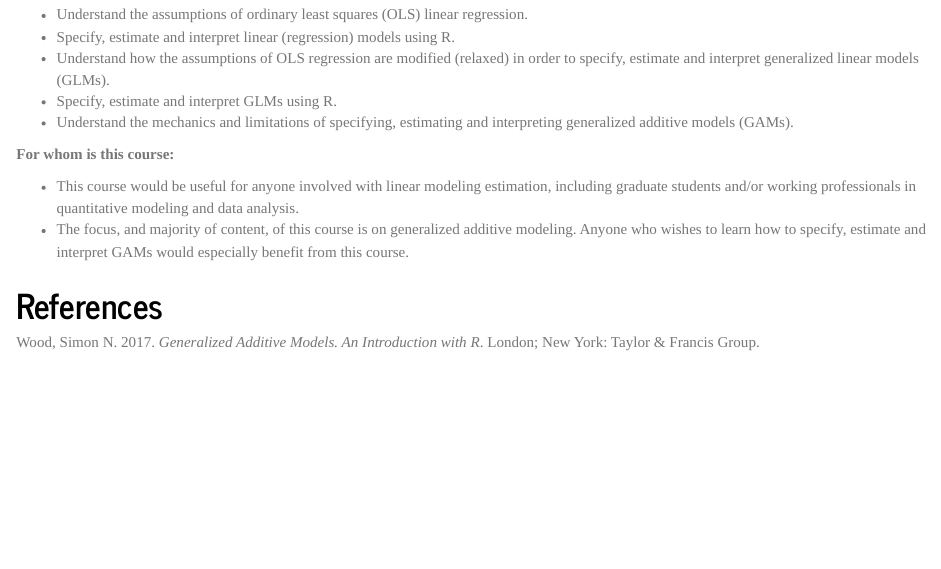
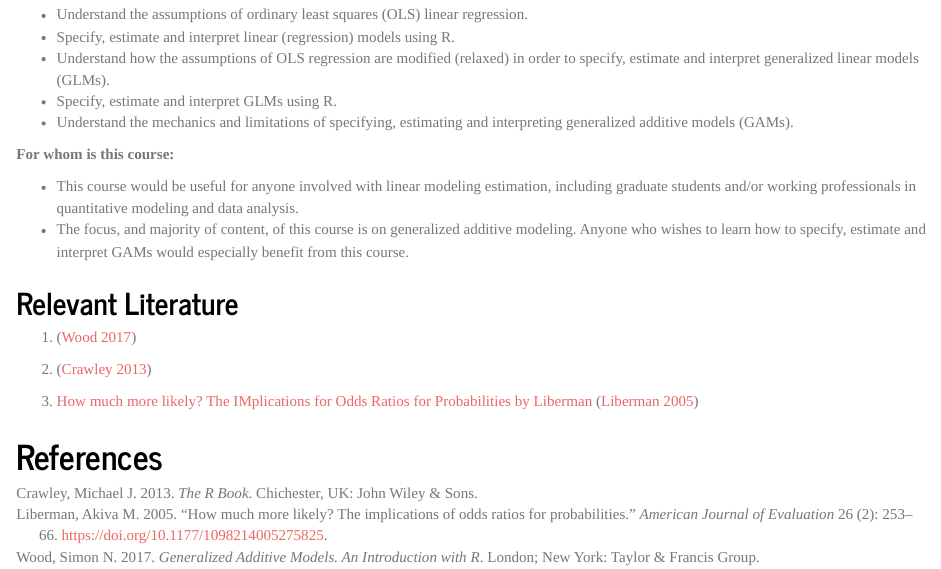
Before and after one commit to EdwardHill15/Udemy_GAM, an R Markdown document (Udemy_GAM.Rmd): the page in a window 1100 px wide, from 770 px down. Rendered offline with R 4.5, knitr and Pandoc, with nearby package versions.

Commit message:
commit relevant literature

```diff
--- a/R_GAM.bib
+++ b/R_GAM.bib
@@ -12,3 +12,18 @@ publisher = {Taylor & Francis Group},
 title = {{Generalized Additive Models. An Introduction with R}},
 year = {2017}
 }
+@article{Liberman2005,
+abstract = {Binary outcome data are common in research and evaluation. They are often analyzed using logistic regression, and results of these analyses are often reported in the form of odds ratios (ORs). However, ORs are not directly interpretable in the metric commonly used in policy-relevant discussions, which concerns probabilities. ORs are unfamiliar to nonresearchers, and their relationship to probability implications is not well understood by researchers. For example, the common practice of taking ORs as direct estimates of changes in probabilities (i.e., as risk ratios) systematically inflates effect sizes in probability terms. Fortunately, the probability implications of ORs can be derived simply and can be presented concretely as contrasting pairs of probabilities. These probability pairs are easily understandable by both the research and the lay audiences for evaluation results. After reviewing the relationship between probabilities, odds, and their ratios, this article shows how to explore ORs' implications for probabilities, illustrating with recent examples from the literature. {\textcopyright} 2005 American Evaluation Association.},
+author = {Liberman, Akiva M.},
+doi = {10.1177/1098214005275825},
+file = {:D\:/Onderzoek/Schrijvers/Liberman, Akiva M/How much more likely Liberman.pdf:pdf},
+isbn = {1098214005},
+issn = {10982140},
+journal = {American Journal of Evaluation},
+keywords = {Odds,Odds ratio,Probability,Relative risk,Risk ratio},
+number = {2},
+pages = {253--266},
+title = {{How much more likely? The implications of odds ratios for probabilities}},
+volume = {26},
+year = {2005}
+}
--- a/Udemy_GAM.Rmd
+++ b/Udemy_GAM.Rmd
@@ -45,6 +45,14 @@ This course provides an overview of modeling GLMs and GAMs using R. GLMs, and es
 * This course would be useful for anyone involved with linear modeling estimation, including graduate students and/or working professionals in quantitative modeling and data analysis.
 * The focus, and majority of content, of this course is on generalized additive modeling. Anyone who wishes to learn how to specify, estimate and interpret GAMs would especially benefit from this course.
 
+## Relevant Literature
+
+1. [@Wood2017]
+
+2. [@Crawley2013]
+
+3. [How much more likely? The IMplications for Odds Ratios for Probabilities by Liberman](https://github.com/EdwardHill15/Udemy_GAM/blob/main/Linear%20Regression%20GLMs%20and%20GAMs%20with%20R/other%20documentation/liberman_2005_OR_paper_AJE.PDF)
+[@Liberman2005]
 
 
 
```
Also changed, not shown: Udemy_GAM.html.
